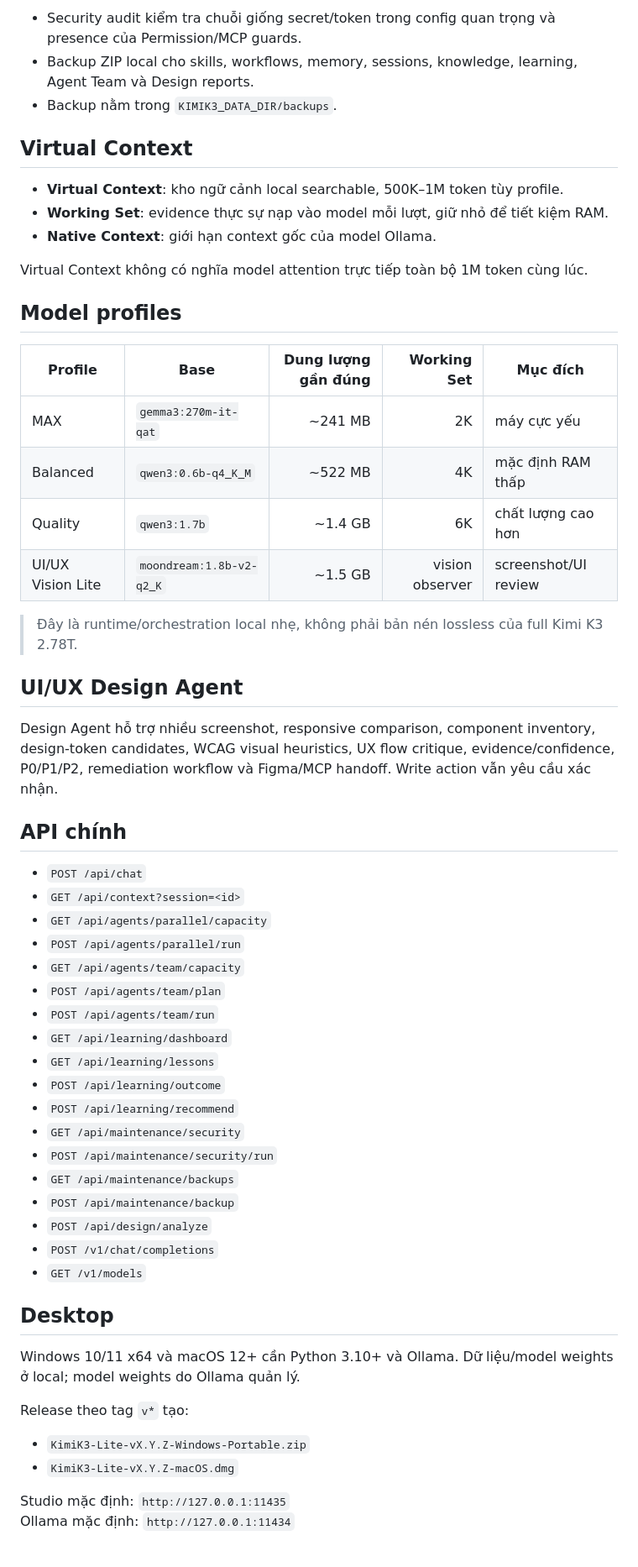
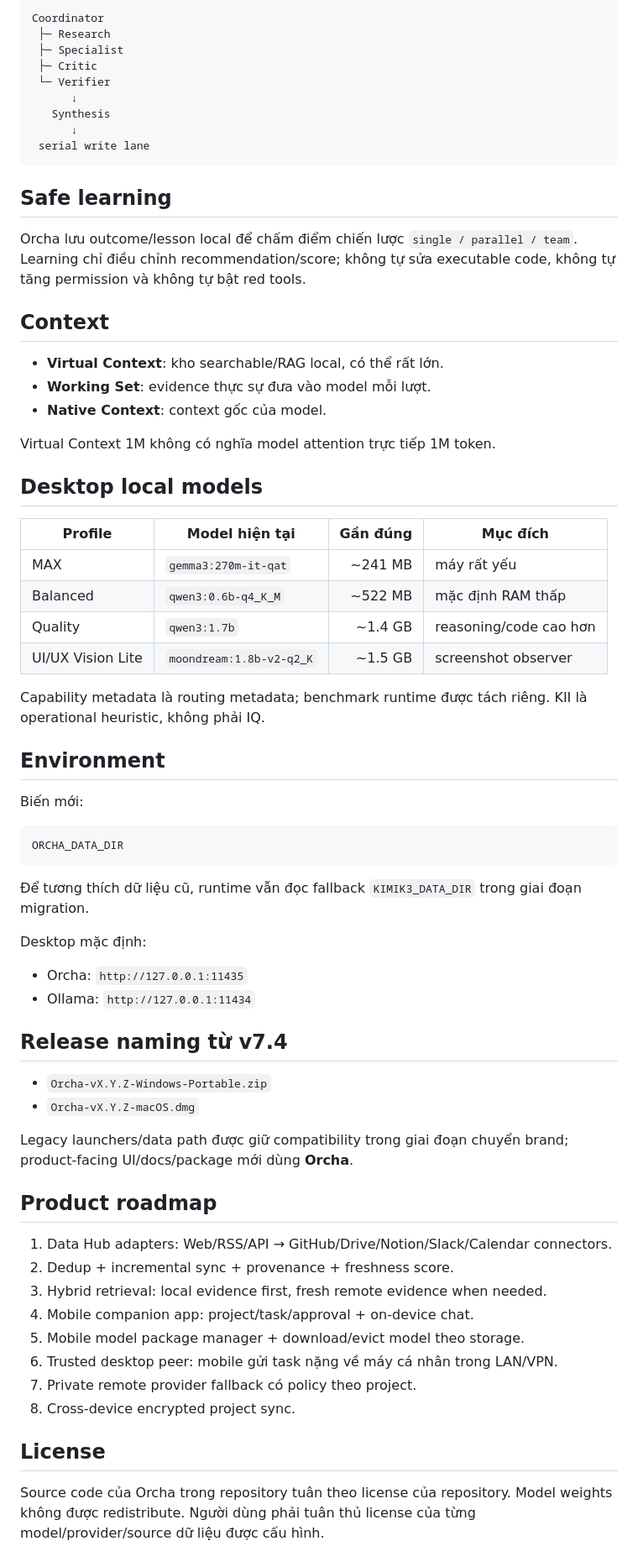
Before and after one commit to minhduchd-mds/Orcha, a Markdown page: README.md, the part around one of its changes. Shown at 84% size. GitHub-like rendering.

Commit message:
docs(orcha): rebrand product and define hybrid architecture

````diff
--- a/README.md
+++ b/README.md
@@ -43,60 +148,72 @@ Inspector có **Agent Performance**: success rate, latency, strategy score, rece
 
-- Security audit kiểm tra chuỗi giống secret/token trong config quan trọng và presence của Permission/MCP guards.
-- Backup ZIP local cho skills, workflows, memory, sessions, knowledge, learning, Agent Team và Design reports.
-- Backup nằm trong `KIMIK3_DATA_DIR/backups`.
+```text
+Coordinator
+ ├─ Research
+ ├─ Specialist
+ ├─ Critic
+ └─ Verifier
+      ↓
+   Synthesis
+      ↓
+ serial write lane
+```
 
-## Virtual Context
+## Safe learning
 
-- **Virtual Context**: kho ngữ cảnh local searchable, 500K–1M token tùy profile.
-- **Working Set**: evidence thực sự nạp vào model mỗi lượt, giữ nhỏ để tiết kiệm RAM.
-- **Native Context**: giới hạn context gốc của model Ollama.
+Orcha lưu outcome/lesson local để chấm điểm chiến lược `single / parallel / team`. Learning chỉ điều chỉnh recommendation/score; không tự sửa executable code, không tự tăng permission và không tự bật red tools.
 
-Virtual Context không có nghĩa model attention trực tiếp toàn bộ 1M token cùng lúc.
+## Context
 
-## Model profiles
+- **Virtual Context**: kho searchable/RAG local, có thể rất lớn.
+- **Working Set**: evidence thực sự đưa vào model mỗi lượt.
+- **Native Context**: context gốc của model.
 
-| Profile | Base | Dung lượng gần đúng | Working Set | Mục đích |
-|---|---|---:|---:|---|
-| MAX | `gemma3:270m-it-qat` | ~241 MB | 2K | máy cực yếu |
-| Balanced | `qwen3:0.6b-q4_K_M` | ~522 MB | 4K | mặc định RAM thấp |
-| Quality | `qwen3:1.7b` | ~1.4 GB | 6K | chất lượng cao hơn |
-| UI/UX Vision Lite | `moondream:1.8b-v2-q2_K` | ~1.5 GB | vision observer | screenshot/UI review |
+Virtual Context 1M không có nghĩa model attention trực tiếp 1M token.
 
-> Đây là runtime/orchestration local nhẹ, không phải bản nén lossless của full Kimi K3 2.78T.
+## Desktop local models
 
-## UI/UX Design Agent
+| Profile | Model hiện tại | Gần đúng | Mục đích |
+|---|---|---:|---|
+| MAX | `gemma3:270m-it-qat` | ~241 MB | máy rất yếu |
+| Balanced | `qwen3:0.6b-q4_K_M` | ~522 MB | mặc định RAM thấp |
+| Quality | `qwen3:1.7b` | ~1.4 GB | reasoning/code cao hơn |
+| UI/UX Vision Lite | `moondream:1.8b-v2-q2_K` | ~1.5 GB | screenshot observer |
 
-Design Agent hỗ trợ nhiều screenshot, responsive comparison, component inventory, design-token candidates, WCAG visual heuristics, UX flow critique, evidence/confidence, P0/P1/P2, remediation workflow và Figma/MCP handoff. Write action vẫn yêu cầu xác nhận.
+Capability metadata là routing metadata; benchmark runtime được tách riêng. KII là operational heuristic, không phải IQ.
 
-## API chính
+## Environment
 
-- `POST /api/chat`
-- `GET /api/context?session=<id>`
-- `GET /api/agents/parallel/capacity`
-- `POST /api/agents/parallel/run`
-- `GET /api/agents/team/capacity`
-- `POST /api/agents/team/plan`
-- `POST /api/agents/team/run`
-- `GET /api/learning/dashboard`
-- `GET /api/learning/lessons`
-- `POST /api/learning/outcome`
-- `POST /api/learning/recommend`
-- `GET /api/maintenance/security`
-- `POST /api/maintenance/security/run`
-- `GET /api/maintenance/backups`
-- `POST /api/maintenance/backup`
-- `POST /api/design/analyze`
-- `POST /v1/chat/completions`
-- `GET /v1/models`
+Biến mới:
 
-## Desktop
+```text
+ORCHA_DATA_DIR
+```
 
-Windows 10/11 x64 và macOS 12+ cần Python 3.10+ và Ollama. Dữ liệu/model weights ở local; model weights do Ollama quản lý.
+Để tương thích dữ liệu cũ, runtime vẫn đọc fallback `KIMIK3_DATA_DIR` trong giai đoạn migration.
 
-Release theo tag `v*` tạo:
+Desktop mặc định:
 
-- `KimiK3-Lite-vX.Y.Z-Windows-Portable.zip`
-- `KimiK3-Lite-vX.Y.Z-macOS.dmg`
+- Orcha: `http://127.0.0.1:11435`
+- Ollama: `http://127.0.0.1:11434`
 
-Studio mặc định: `http://127.0.0.1:11435`
-Ollama mặc định: `http://127.0.0.1:11434`
+## Release naming từ v7.4
+
+- `Orcha-vX.Y.Z-Windows-Portable.zip`
+- `Orcha-vX.Y.Z-macOS.dmg`
+
+Legacy launchers/data path được giữ compatibility trong giai đoạn chuyển brand; product-facing UI/docs/package mới dùng **Orcha**.
+
+## Product roadmap
+
+1. Data Hub adapters: Web/RSS/API → GitHub/Drive/Notion/Slack/Calendar connectors.
+2. Dedup + incremental sync + provenance + freshness score.
+3. Hybrid retrieval: local evidence first, fresh remote evidence when needed.
+4. Mobile companion app: project/task/approval + on-device chat.
+5. Mobile model package manager + download/evict model theo storage.
+6. Trusted desktop peer: mobile gửi task nặng về máy cá nhân trong LAN/VPN.
+7. Private remote provider fallback có policy theo project.
+8. Cross-device encrypted project sync.
+
+## License
+
+Source code của Orcha trong repository tuân theo license của repository. Model weights không được redistribute. Người dùng phải tuân thủ license của từng model/provider/source dữ liệu được cấu hình.
````
Also changed, not shown: other parts of README.md (+134 -29 lines).
